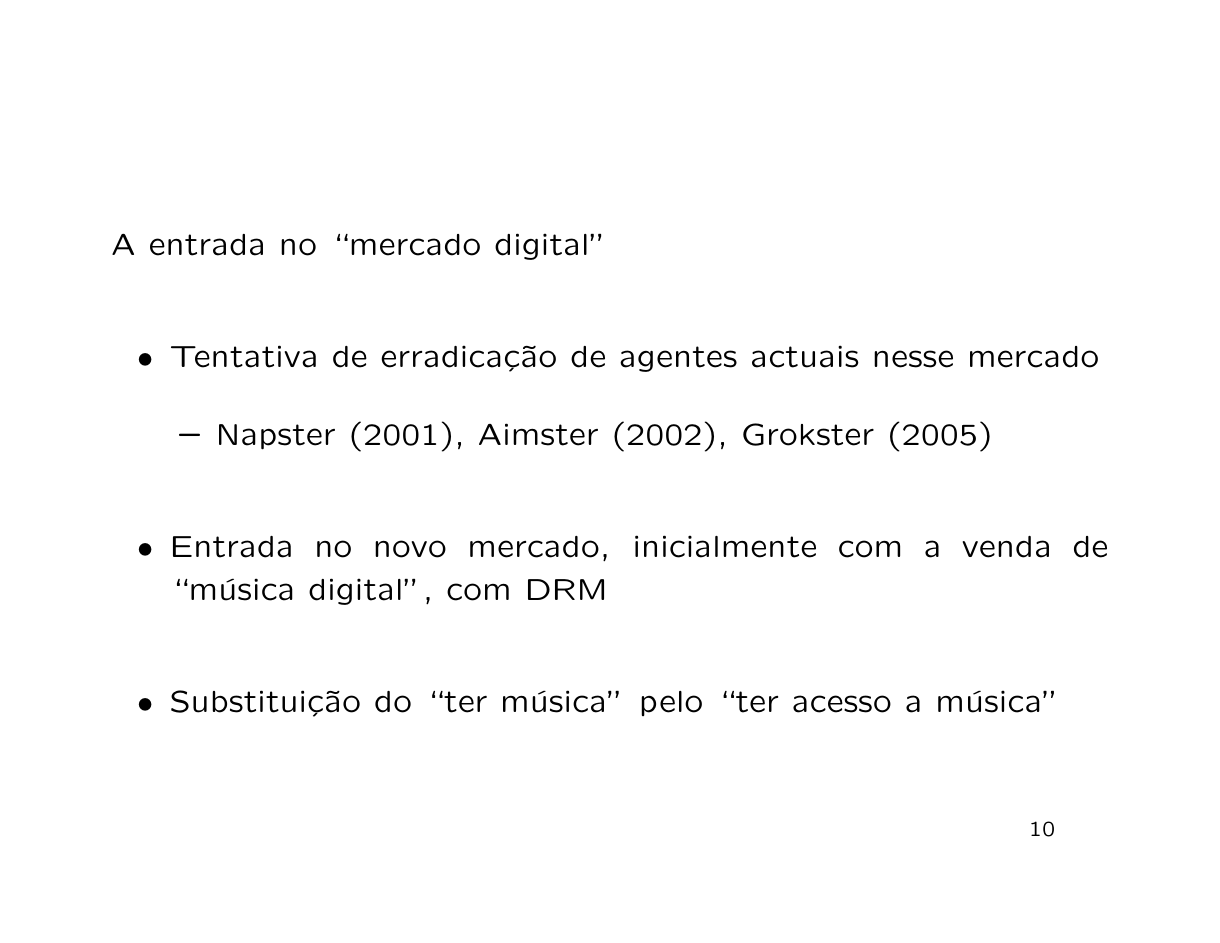
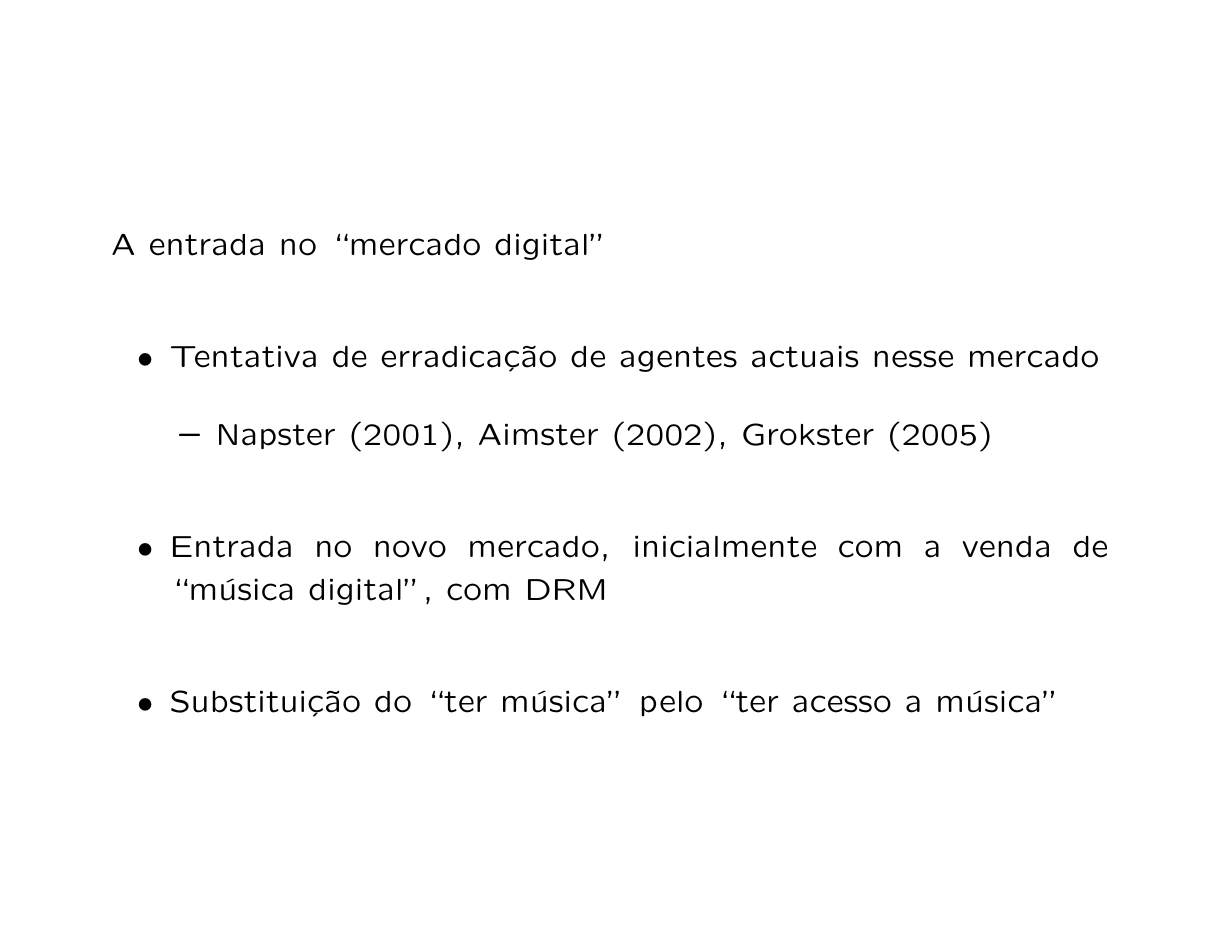
Before and after one commit to marado/DRM-presentation, LaTeX slides (music-industry.tex): page 10 of 48. Compiled offline with pdfLaTeX; the source files are stored in an older character set and shown here as Unicode.

Commit message:
remove page numbers

```diff
--- a/music-industry.tex
+++ b/music-industry.tex
@@ -16,6 +16,9 @@
 
 % Importa os pacotes para inclusao de graficos
 \usepackage{graphicx}
+
+% No page numbers
+\usepackage{nopageno}
 
 % Define o autor
 \author{Marcos Daniel Marado Torres\\ANSOL.org -- Associação Nacional para o Software Livre}
```
Also changed, not shown: music-industry.pdf, 1 other file.
